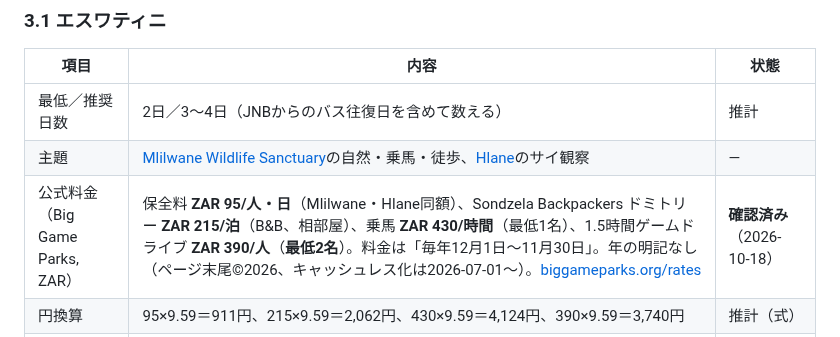
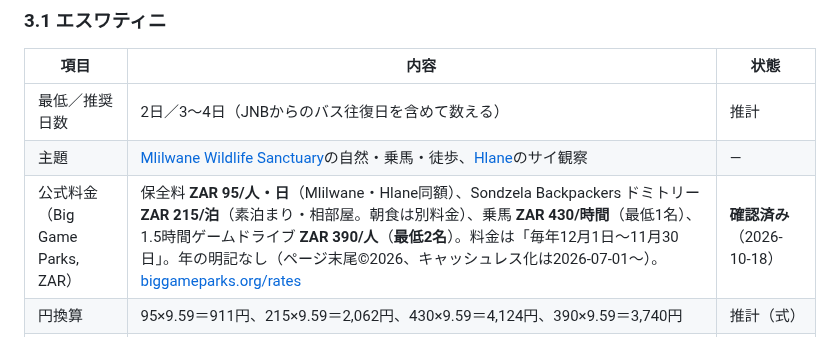
Before and after one commit to Rikkyhub/studying-abroad, a Markdown page: research/southern-africa-countries.md, the part around the change. Drawn GitHub-style.

Commit message:
docs: correct Sondzela dorm room meal inclusion (#38)

```diff
--- a/research/southern-africa-countries.md
+++ b/research/southern-africa-countries.md
@@ -77,7 +77,7 @@
 |---|---|---|
 | 最低／推奨日数 | 2日／3〜4日（JNBからのバス往復日を含めて数える） | 推計 |
 | 主題 | [Mlilwane Wildlife Sanctuary](https://www.google.com/maps/search/?api=1&query=Mlilwane%20Wildlife%20Sanctuary)の自然・乗馬・徒歩、[Hlane](https://www.google.com/maps/search/?api=1&query=Hlane%20Royal%20National%20Park)のサイ観察 | — |
-| 公式料金（Big Game Parks, ZAR） | 保全料 **ZAR 95/人・日**（Mlilwane・Hlane同額）、Sondzela Backpackers ドミトリー **ZAR 215/泊**（B&B、相部屋）、乗馬 **ZAR 430/時間**（最低1名）、1.5時間ゲームドライブ **ZAR 390/人**（**最低2名**）。料金は「毎年12月1日〜11月30日」。年の明記なし（ページ末尾©2026、キャッシュレス化は2026-07-01〜）。[biggameparks.org/rates](https://biggameparks.org/rates) | **確認済み**（2026-10-18） |
+| 公式料金（Big Game Parks, ZAR） | 保全料 **ZAR 95/人・日**（Mlilwane・Hlane同額）、Sondzela Backpackers ドミトリー **ZAR 215/泊**（素泊まり・相部屋。朝食は別料金）、乗馬 **ZAR 430/時間**（最低1名）、1.5時間ゲームドライブ **ZAR 390/人**（**最低2名**）。料金は「毎年12月1日〜11月30日」。年の明記なし（ページ末尾©2026、キャッシュレス化は2026-07-01〜）。[biggameparks.org/rates](https://biggameparks.org/rates) | **確認済み**（2026-10-18） |
 | 円換算 | 95×9.59＝911円、215×9.59＝2,062円、430×9.59＝4,124円、390×9.59＝3,740円 | 推計（式） |
 | アクセス | [TransMagnific](https://transmagnific.com/schedule.php)：JNB（OR Tambo／Sandton）⇔Mbabane **片道ZAR 750／往復ZAR 1,400**、毎日4便（Sandton 08:00/10:00/13:00/16:30、OR Tambo 09:00/11:00/14:00/18:00）、OR Tambo発で約4時間40分（国境待ち30〜60分含む）。運賃の有効日の記載なし。往復1,400×9.59＝13,426円 | **確認済み**（2026-10-18） |
 | 現地費の内訳（3日・2〜3泊） | バス往復1.34万＋ドミトリー 215×2〜3泊＝430〜645ZAR＝0.41〜0.62万＋保全料・乗馬 約0.6〜0.7万＋食事・域内交通0.5〜1.5万 ＝ **約2.9〜4.2万円**（1.34＋0.41＋0.6＋0.5＝2.85／1.34＋0.62＋0.7＋1.5＝4.16）。範囲表の2.5〜5万円は送迎・サイ観察の上振れを含む | 推計（式） |
```
